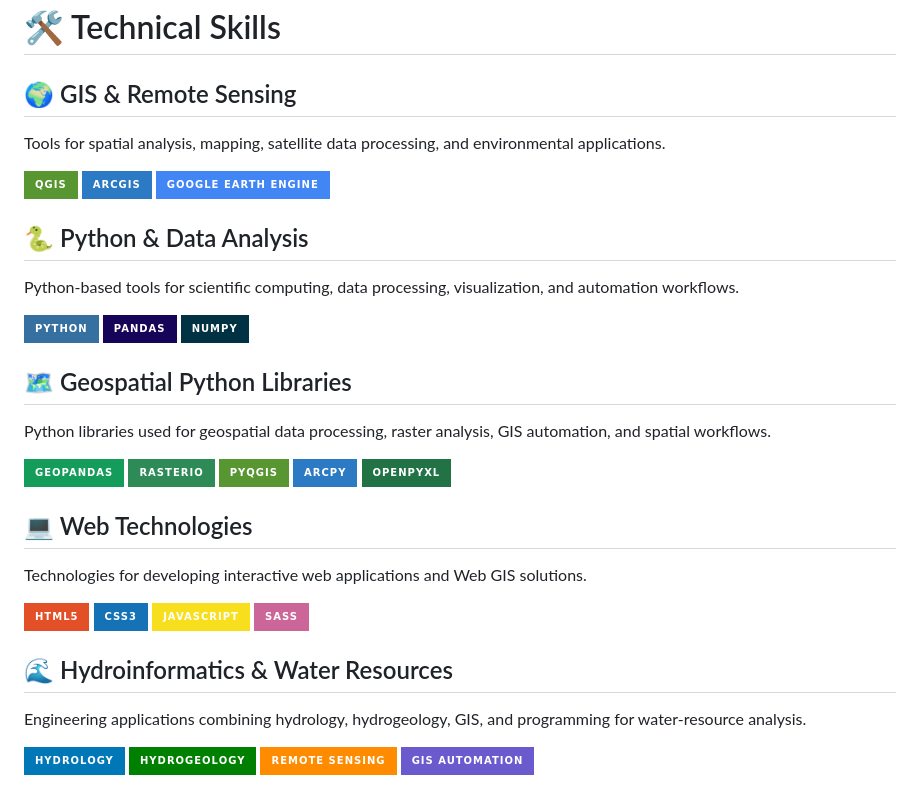
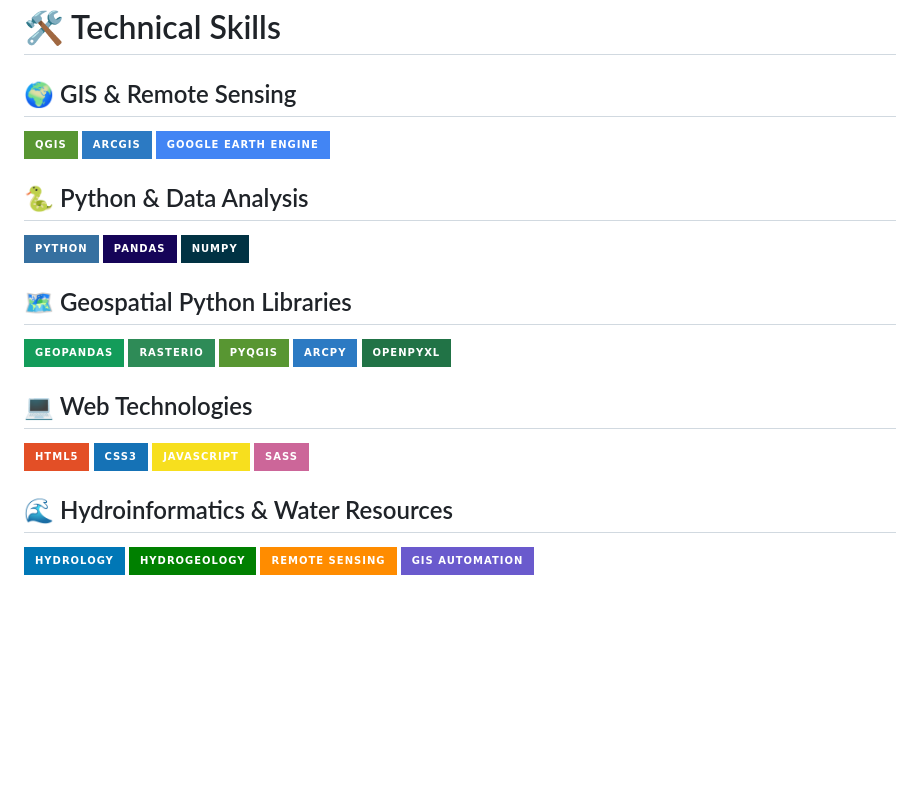
Before and after one commit to MokhtarBensalem/MokhtarBensalem, a Markdown page: README.md, the part around the change. Drawn GitHub-style; badges without logos; blank space fills up the shorter version.

Commit message:
Remove section descriptions from README
Removed descriptions for various sections in the README.

```diff
--- a/README.md
+++ b/README.md
@@ -32,8 +32,6 @@
 
 ## 🌍 GIS & Remote Sensing
 
-Tools for spatial analysis, mapping, satellite data processing, and environmental applications.
-
 <p align="left">
 
 <img src="https://img.shields.io/badge/QGIS-589632?style=for-the-badge&logo=qgis&logoColor=white"/>
@@ -47,7 +45,6 @@ Tools for spatial analysis, mapping, satellite data processing, and environmenta
 
 ## 🐍 Python & Data Analysis
 
-Python-based tools for scientific computing, data processing, visualization, and automation workflows.
 
 <p align="left">
 
@@ -64,7 +61,6 @@ Python-based tools for scientific computing, data processing, visualization, and
 
 ## 🗺️ Geospatial Python Libraries
 
-Python libraries used for geospatial data processing, raster analysis, GIS automation, and spatial workflows.
 
 <p align="left">
 
@@ -83,7 +79,6 @@ Python libraries used for geospatial data processing, raster analysis, GIS autom
 
 ## 💻 Web Technologies
 
-Technologies for developing interactive web applications and Web GIS solutions.
 
 <p align="left">
 
@@ -100,7 +95,6 @@ Technologies for developing interactive web applications and Web GIS solutions.
 
 ## 🌊 Hydroinformatics & Water Resources
 
-Engineering applications combining hydrology, hydrogeology, GIS, and programming for water-resource analysis.
 
 <p align="left">
 
```
